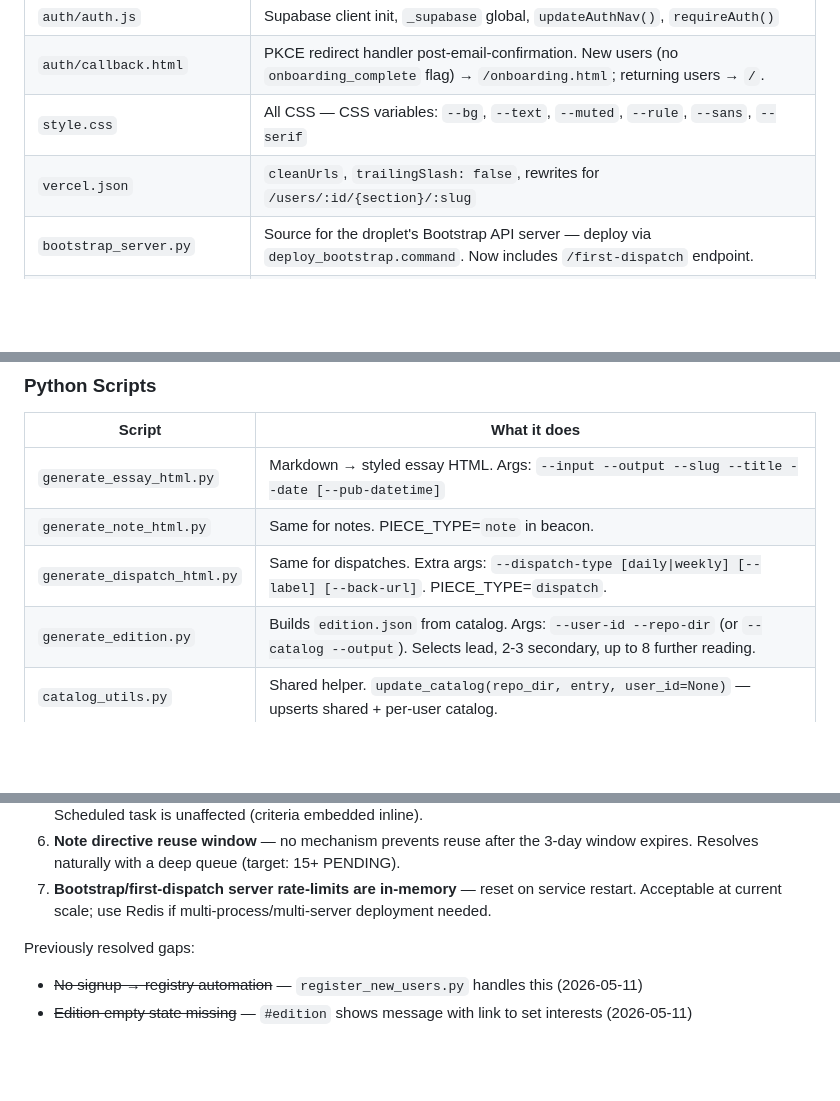
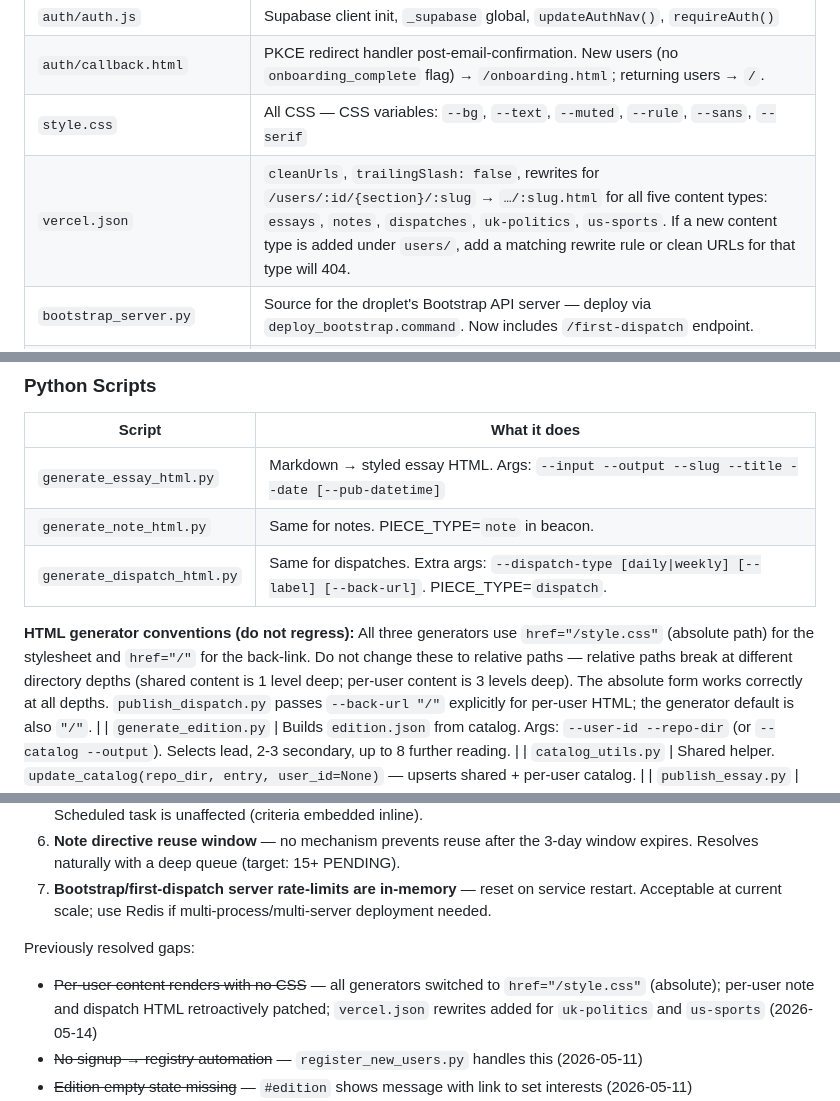
Before and after one commit to DonovanBerry11/anthology, a Markdown page: PROJECT_REFERENCE.md, 3 parts joined by grey strips. Rendered like a GitHub page; blank space fills up the shorter version.

Commit message:
Update PROJECT_REFERENCE: document absolute stylesheet convention, vercel.json rewrite coverage, resolved CSS gap

```diff
--- a/PROJECT_REFERENCE.md
+++ b/PROJECT_REFERENCE.md
@@ -347,7 +347,7 @@ These tasks remain configured in Cowork but should be **disabled** once the serv
 | `auth/auth.js` | Supabase client init, `_supabase` global, `updateAuthNav()`, `requireAuth()` |
 | `auth/callback.html` | PKCE redirect handler post-email-confirmation. New users (no `onboarding_complete` flag) → `/onboarding.html`; returning users → `/`. |
 | `style.css` | All CSS — CSS variables: `--bg`, `--text`, `--muted`, `--rule`, `--sans`, `--serif` |
-| `vercel.json` | `cleanUrls`, `trailingSlash: false`, rewrites for `/users/:id/{section}/:slug` |
+| `vercel.json` | `cleanUrls`, `trailingSlash: false`, rewrites for `/users/:id/{section}/:slug` → `…/:slug.html` for all five content types: `essays`, `notes`, `dispatches`, `uk-politics`, `us-sports`. If a new content type is added under `users/`, add a matching rewrite rule or clean URLs for that type will 404. |
 | `bootstrap_server.py` | Source for the droplet's Bootstrap API server — deploy via `deploy_bootstrap.command`. Now includes `/first-dispatch` endpoint. |
 | `first_dispatch.py` | Deploy to `/root/pipeline/`. Generates and publishes a personalised dispatch for a new user immediately after onboarding. Called by `/first-dispatch` endpoint. Args: `--user-id` `--env`. Uses Anthropic API directly with `web_search_20250305` tool (model: `claude-sonnet-4-20250514`). Writes piece to `anthology-system/pieces/dispatches/d[NNN]-[slug]/`, publishes via `publish_dispatch.py`, regenerates `edition.json`. |
 | `anthology-bootstrap.service` | Systemd unit source — deploy via `deploy_bootstrap.command` |
@@ -377,6 +377,8 @@ shared-catalog.json       shared catalog (all pieces, all users; serves unauthen
 | `generate_essay_html.py` | Markdown → styled essay HTML. Args: `--input --output --slug --title --date [--pub-datetime]` |
 | `generate_note_html.py` | Same for notes. PIECE_TYPE=`note` in beacon. |
 | `generate_dispatch_html.py` | Same for dispatches. Extra args: `--dispatch-type [daily\|weekly] [--label] [--back-url]`. PIECE_TYPE=`dispatch`. |
+
+**HTML generator conventions (do not regress):** All three generators use `href="/style.css"` (absolute path) for the stylesheet and `href="/"` for the back-link. Do not change these to relative paths — relative paths break at different directory depths (shared content is 1 level deep; per-user content is 3 levels deep). The absolute form works correctly at all depths. `publish_dispatch.py` passes `--back-url "/"` explicitly for per-user HTML; the generator default is also `"/"`. |
 | `generate_edition.py` | Builds `edition.json` from catalog. Args: `--user-id --repo-dir` (or `--catalog --output`). Selects lead, 2-3 secondary, up to 8 further reading. |
 | `catalog_utils.py` | Shared helper. `update_catalog(repo_dir, entry, user_id=None)` — upserts shared + per-user catalog. |
 | `publish_essay.py` | Clones repo → generates HTML (shared + per-user) → updates catalogs → commits/pushes. Args: `--slug --title --date --standfirst --analysis-md --token-file --scripts-dir [--repo] [--user-id] [--date-iso] [--sector]` |
@@ -524,6 +526,7 @@ Each piece dir contains: `analysis.md`, `log.md`, `review.md` (post quality cycl
 7. **Bootstrap/first-dispatch server rate-limits are in-memory** — reset on service restart. Acceptable at current scale; use Redis if multi-process/multi-server deployment needed.
 
 Previously resolved gaps:
+- ~~Per-user content renders with no CSS~~ — all generators switched to `href="/style.css"` (absolute); per-user note and dispatch HTML retroactively patched; `vercel.json` rewrites added for `uk-politics` and `us-sports` (2026-05-14)
 - ~~No signup → registry automation~~ — `register_new_users.py` handles this (2026-05-11)
 - ~~Edition empty state missing~~ — `#edition` shows message with link to set interests (2026-05-11)
 - ~~No onboarding redirect~~ — full 5-step onboarding questionnaire at `/onboarding.html`; `callback.html` routes new users there post-verification; structured `user_metadata` written to Supabase; `register_new_users.py` reads fields into orientation files (2026-05-12)
```
